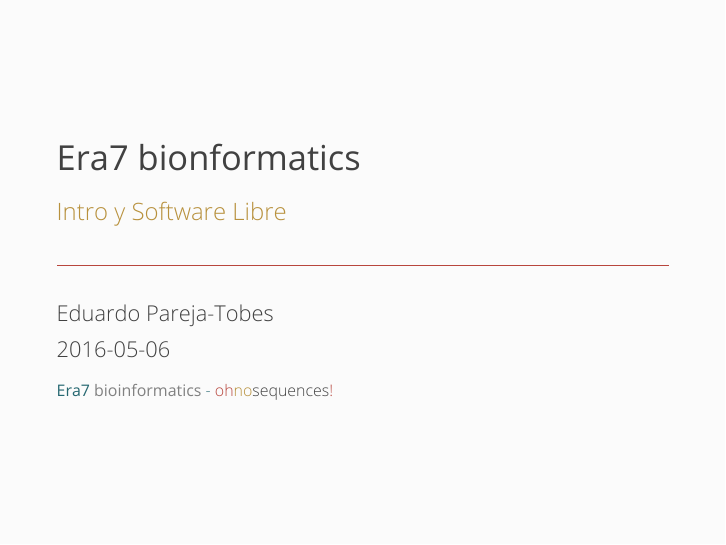
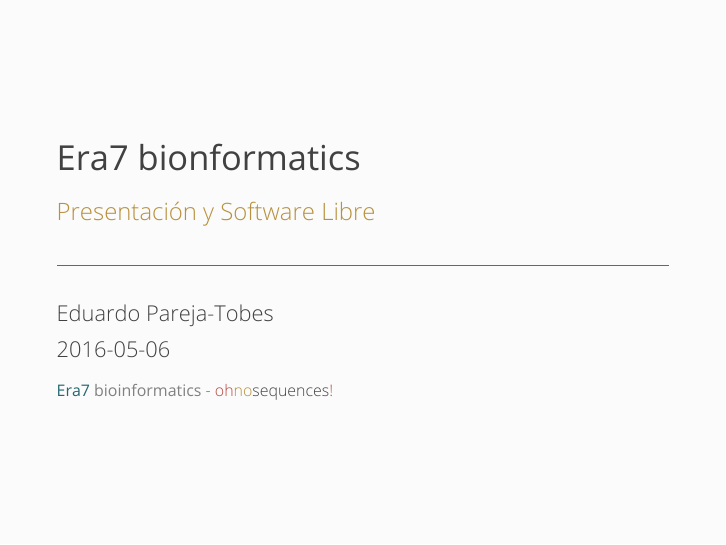
Before and after one commit to ohnosequences/open-source-at-era7, LaTeX slides (open source at Era7.tex): page 1 of 22. The pictures show the PDF file open source at Era7.pdf that the author committed with the source.

Commit message:
change subtitle

```diff
--- a/open source at Era7.tex
+++ b/open source at Era7.tex
@@ -96,7 +96,7 @@
 \usepackage[scale=2]{ccicons}
 
 \title{Era7 bionformatics}
-\subtitle{Intro y Software Libre}
+\subtitle{Presentación y Software Libre}
 \author{Eduardo Pareja-Tobes}
 \date{2016-05-06}
 
```
Also changed, not shown: open source at Era7.md (+1 -1 lines), open source at Era7.pdf.
